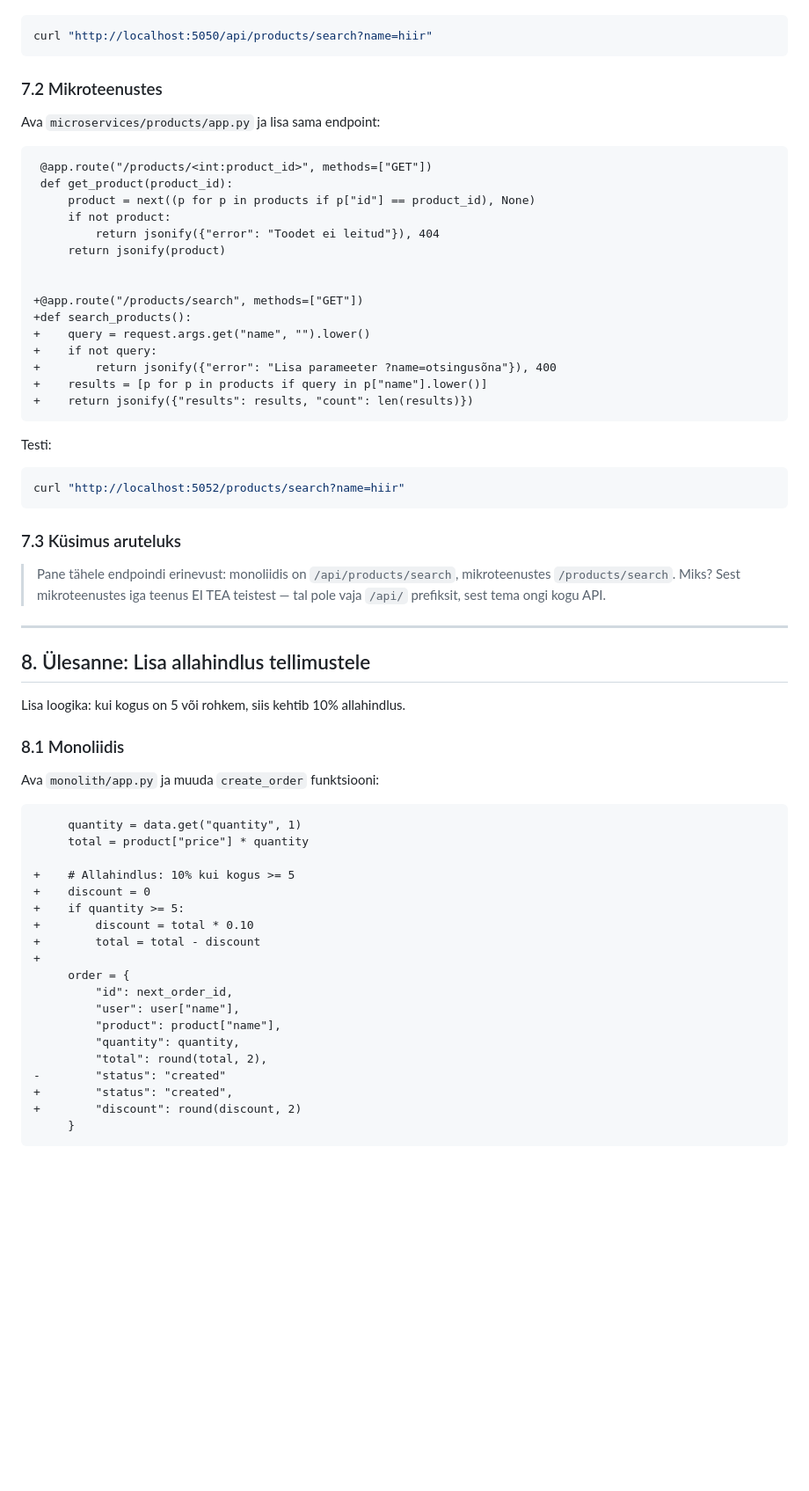
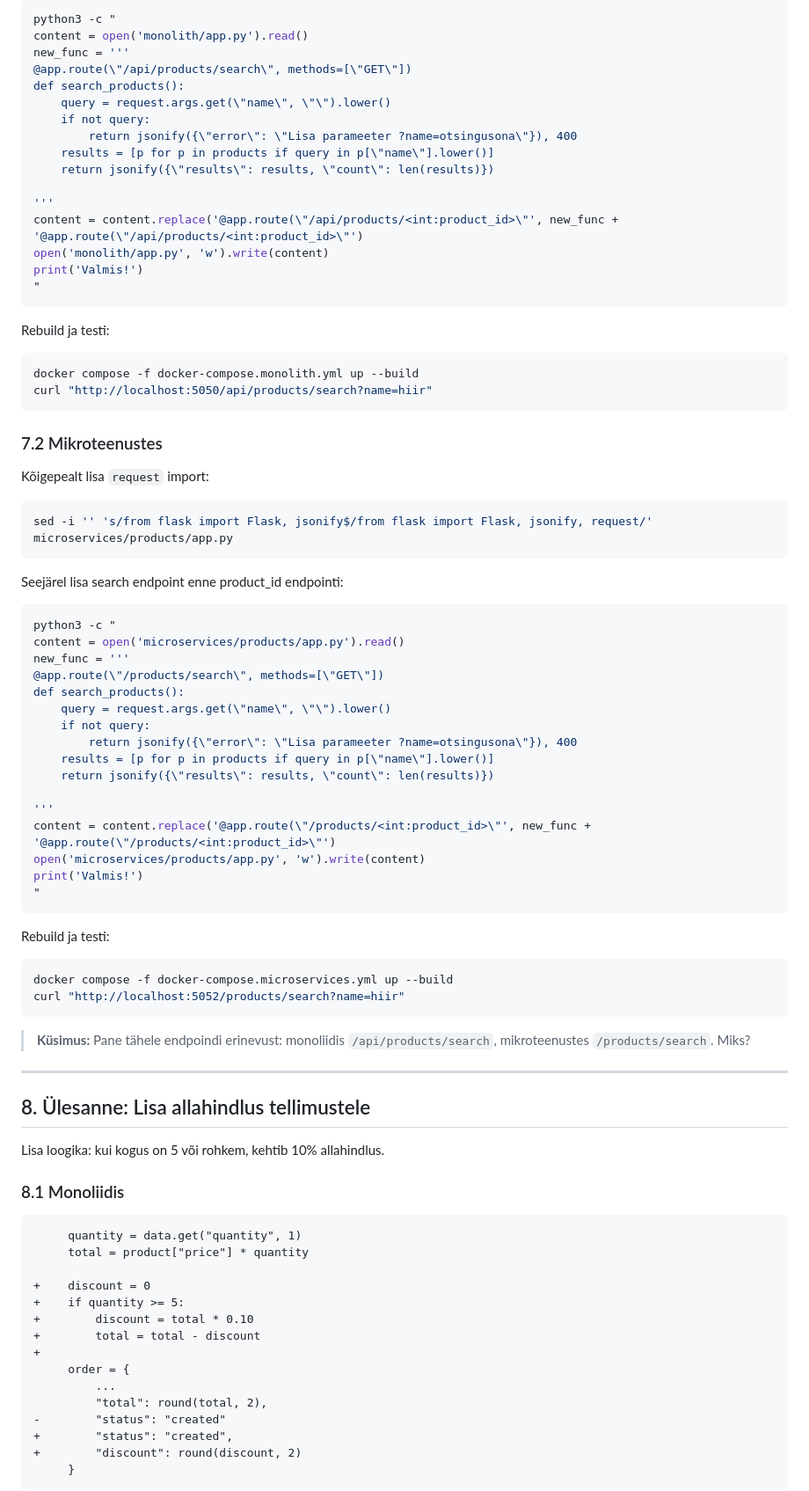
Before and after one commit to svnder/Tarkvaraarendus-lab, a Markdown page: README.md, the part around one of its changes. Shown at 88% size. Drawn GitHub-style; blank space fills up the shorter version.

Commit message:
Lisa sed/python käsud igale ülesandele

````diff
--- a/README.md
+++ b/README.md
@@ -296,63 +270,86 @@ Testi:
 ```bash
+python3 -c "
+content = open('monolith/app.py').read()
+new_func = '''
+@app.route(\"/api/products/search\", methods=[\"GET\"])
+def search_products():
+    query = request.args.get(\"name\", \"\").lower()
+    if not query:
+        return jsonify({\"error\": \"Lisa parameeter ?name=otsingusona\"}), 400
+    results = [p for p in products if query in p[\"name\"].lower()]
+    return jsonify({\"results\": results, \"count\": len(results)})
+
+'''
+content = content.replace('@app.route(\"/api/products/<int:product_id>\"', new_func + '@app.route(\"/api/products/<int:product_id>\"')
+open('monolith/app.py', 'w').write(content)
+print('Valmis!')
+"
+```
+
+Rebuild ja testi:
+
+```bash
+docker compose -f docker-compose.monolith.yml up --build
 curl "http://localhost:5050/api/products/search?name=hiir"
 ```
 
 ### 7.2 Mikroteenustes
 
-Ava `microservices/products/app.py` ja lisa sama endpoint:
+Kõigepealt lisa `request` import:
 
-```diff
- @app.route("/products/<int:product_id>", methods=["GET"])
- def get_product(product_id):
-     product = next((p for p in products if p["id"] == product_id), None)
-     if not product:
-         return jsonify({"error": "Toodet ei leitud"}), 404
-     return jsonify(product)
-
-
-+@app.route("/products/search", methods=["GET"])
-+def search_products():
-+    query = request.args.get("name", "").lower()
-+    if not query:
-+        return jsonify({"error": "Lisa parameeter ?name=otsingusõna"}), 400
-+    results = [p for p in products if query in p["name"].lower()]
-+    return jsonify({"results": results, "count": len(results)})
+```bash
+sed -i '' 's/from flask import Flask, jsonify$/from flask import Flask, jsonify, request/' microservices/products/app.py
 ```
 
-Testi:
+Seejärel lisa search endpoint enne product_id endpointi:
+
 ```bash
+python3 -c "
+content = open('microservices/products/app.py').read()
+new_func = '''
+@app.route(\"/products/search\", methods=[\"GET\"])
+def search_products():
+    query = request.args.get(\"name\", \"\").lower()
+    if not query:
+        return jsonify({\"error\": \"Lisa parameeter ?name=otsingusona\"}), 400
+    results = [p for p in products if query in p[\"name\"].lower()]
+    return jsonify({\"results\": results, \"count\": len(results)})
+
+'''
+content = content.replace('@app.route(\"/products/<int:product_id>\"', new_func + '@app.route(\"/products/<int:product_id>\"')
+open('microservices/products/app.py', 'w').write(content)
+print('Valmis!')
+"
+```
+
+Rebuild ja testi:
+
+```bash
+docker compose -f docker-compose.microservices.yml up --build
 curl "http://localhost:5052/products/search?name=hiir"
 ```
 
-### 7.3 Küsimus aruteluks
-
-> Pane tähele endpoindi erinevust: monoliidis on `/api/products/search`, mikroteenustes `/products/search`. Miks? Sest mikroteenustes iga teenus EI TEA teistest — tal pole vaja `/api/` prefiksit, sest tema ongi kogu API.
+> **Küsimus:** Pane tähele endpoindi erinevust: monoliidis `/api/products/search`, mikroteenustes `/products/search`. Miks?
 
 ---
 
 ## 8. Ülesanne: Lisa allahindlus tellimustele
 
-Lisa loogika: kui kogus on 5 või rohkem, siis kehtib 10% allahindlus.
+Lisa loogika: kui kogus on 5 või rohkem, kehtib 10% allahindlus.
 
 ### 8.1 Monoliidis
-
-Ava `monolith/app.py` ja muuda `create_order` funktsiooni:
 
 ```diff
      quantity = data.get("quantity", 1)
      total = product["price"] * quantity
 
-+    # Allahindlus: 10% kui kogus >= 5
 +    discount = 0
 +    if quantity >= 5:
 +        discount = total * 0.10
 +        total = total - discount
 +
      order = {
-         "id": next_order_id,
-         "user": user["name"],
-         "product": product["name"],
-         "quantity": quantity,
+         ...
          "total": round(total, 2),
 -        "status": "created"
 +        "status": "created",
````
Also changed, not shown: other parts of README.md (+159 -230 lines).
